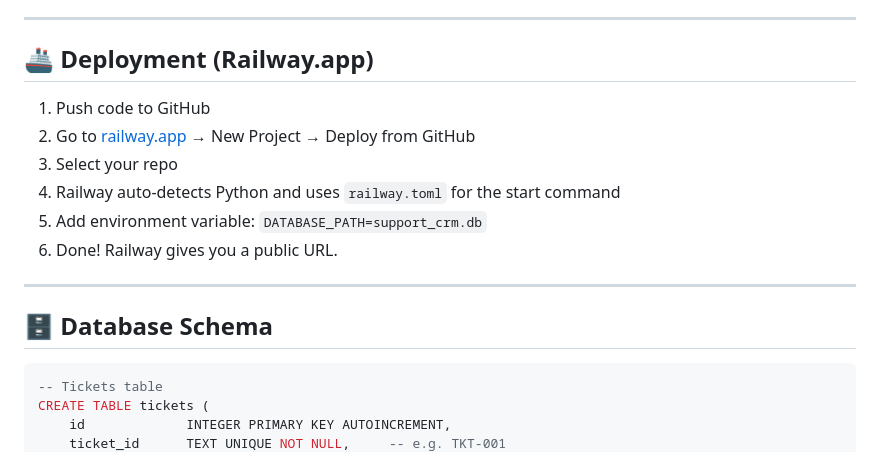
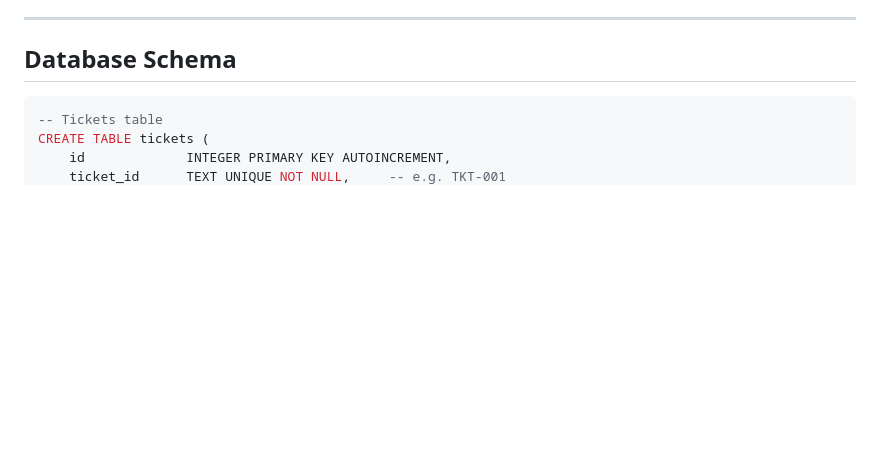
Before and after one commit to vishalsatishkale294/support-crm, a Markdown page: README.md, the part around one of its changes. GitHub-like rendering; blank space fills up the shorter version.

````diff
--- a/README.md
+++ b/README.md
@@ -113,18 +113,7 @@ uvicorn main:app --reload
 
 ---
 
-## 🚢 Deployment (Railway.app)
-
-1. Push code to GitHub
-2. Go to [railway.app](https://railway.app) → New Project → Deploy from GitHub
-3. Select your repo
-4. Railway auto-detects Python and uses `railway.toml` for the start command
-5. Add environment variable: `DATABASE_PATH=support_crm.db`
-6. Done! Railway gives you a public URL.
-
----
-
-## 🗄️ Database Schema
+## Database Schema
 
 ```sql
 -- Tickets table
````
Also changed, not shown: other parts of README.md (+10 -10 lines).
